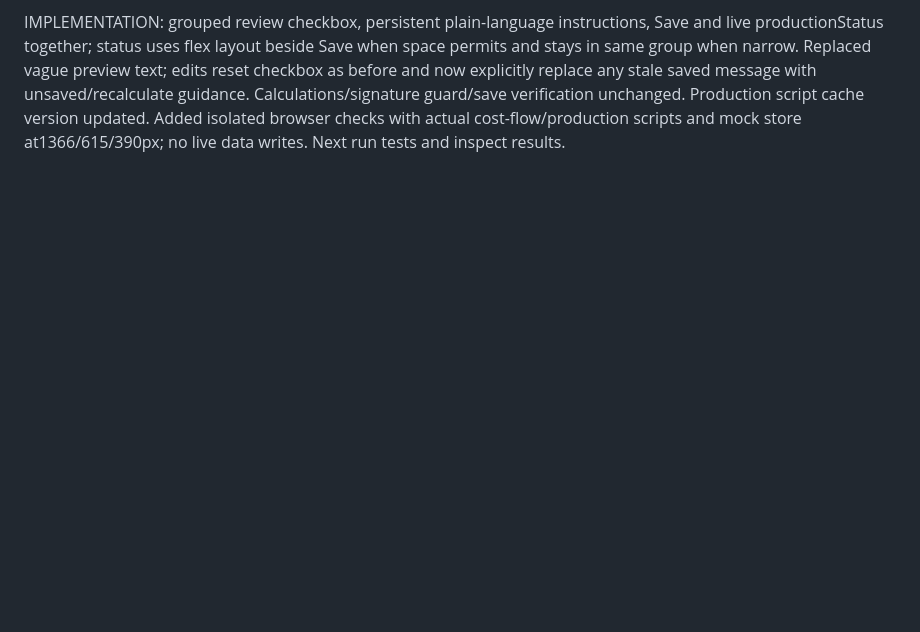
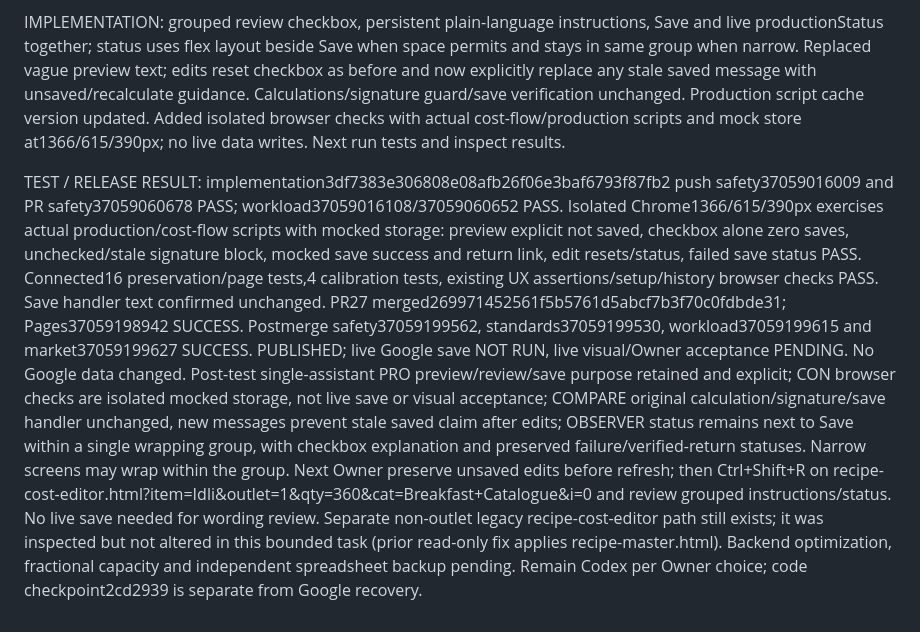
Before and after one commit to jothish2000/BOBS-OUTLETS, a Markdown page: CODEX_HANDOVER_111Q_CURRENT.md, the part around the change. GitHub-like rendering; blank space fills up the shorter version.

Commit message:
Record production preview guidance checks and publication

```diff
--- a/CODEX_HANDOVER_111Q_CURRENT.md
+++ b/CODEX_HANDOVER_111Q_CURRENT.md
@@ -1193,3 +1193,6 @@ Post-test single-assistant PRO read-only behavior demonstrated across six cases;
 WACP INTENT: Owner asks to validate purpose of Preview only — save when checked, retain if needed, clarify and place with associated button. Main2cd2939a10f011588abae117a9b02253bb8a700c checkpoint; current HTML/router/production source and tests inspected, governance v4.2/full handover read earlier in ongoing conversation. It is dynamic productionStatus set after scaling, also used for errors/save verification, not disposable label. Scale only creates preview; confirmed checkbox and signature gate save; verified outlet METHOD2 write is separate from shared standards. Single-assistant PRO clarify unsaved/review/save steps; CON preserve status/errors and guards, no unsupported saved claims; COMPARE calculate -> preview -> review checkbox -> verified save -> return link, storage unchanged; OBSERVER put button and live status together with persistent review instruction. Approved bounded wording/layout task, Codex continues. No Google writes. Next implement and test initial preview, unchecked/stale blocking, save result/error and changed-edit messaging using isolated browser. Backend/capacity issues remain pending.
 
 IMPLEMENTATION: grouped review checkbox, persistent plain-language instructions, Save and live productionStatus together; status uses flex layout beside Save when space permits and stays in same group when narrow. Replaced vague preview text; edits reset checkbox as before and now explicitly replace any stale saved message with unsaved/recalculate guidance. Calculations/signature guard/save verification unchanged. Production script cache version updated. Added isolated browser checks with actual cost-flow/production scripts and mock store at1366/615/390px; no live data writes. Next run tests and inspect results.
+
+TEST / RELEASE RESULT: implementation3df7383e306808e08afb26f06e3baf6793f87fb2 push safety37059016009 and PR safety37059060678 PASS; workload37059016108/37059060652 PASS. Isolated Chrome1366/615/390px exercises actual production/cost-flow scripts with mocked storage: preview explicit not saved, checkbox alone zero saves, unchecked/stale signature block, mocked save success and return link, edit resets/status, failed save status PASS. Connected16 preservation/page tests,4 calibration tests, existing UX assertions/setup/history browser checks PASS. Save handler text confirmed unchanged. PR27 merged269971452561f5b5761d5abcf7b3f70c0fdbde31; Pages37059198942 SUCCESS. Postmerge safety37059199562, standards37059199530, workload37059199615 and market37059199627 SUCCESS. PUBLISHED; live Google save NOT RUN, live visual/Owner acceptance PENDING. No Google data changed.
+Post-test single-assistant PRO preview/review/save purpose retained and explicit; CON browser checks are isolated mocked storage, not live save or visual acceptance; COMPARE original calculation/signature/save handler unchanged, new messages prevent stale saved claim after edits; OBSERVER status remains next to Save within a single wrapping group, with checkbox explanation and preserved failure/verified-return statuses. Narrow screens may wrap within the group. Next Owner preserve unsaved edits before refresh; then Ctrl+Shift+R on recipe-cost-editor.html?item=Idli&outlet=1&qty=360&cat=Breakfast+Catalogue&i=0 and review grouped instructions/status. No live save needed for wording review. Separate non-outlet legacy recipe-cost-editor path still exists; it was inspected but not altered in this bounded task (prior read-only fix applies recipe-master.html). Backend optimization, fractional capacity and independent spreadsheet backup pending. Remain Codex per Owner choice; code checkpoint2cd2939 is separate from Google recovery.
```
